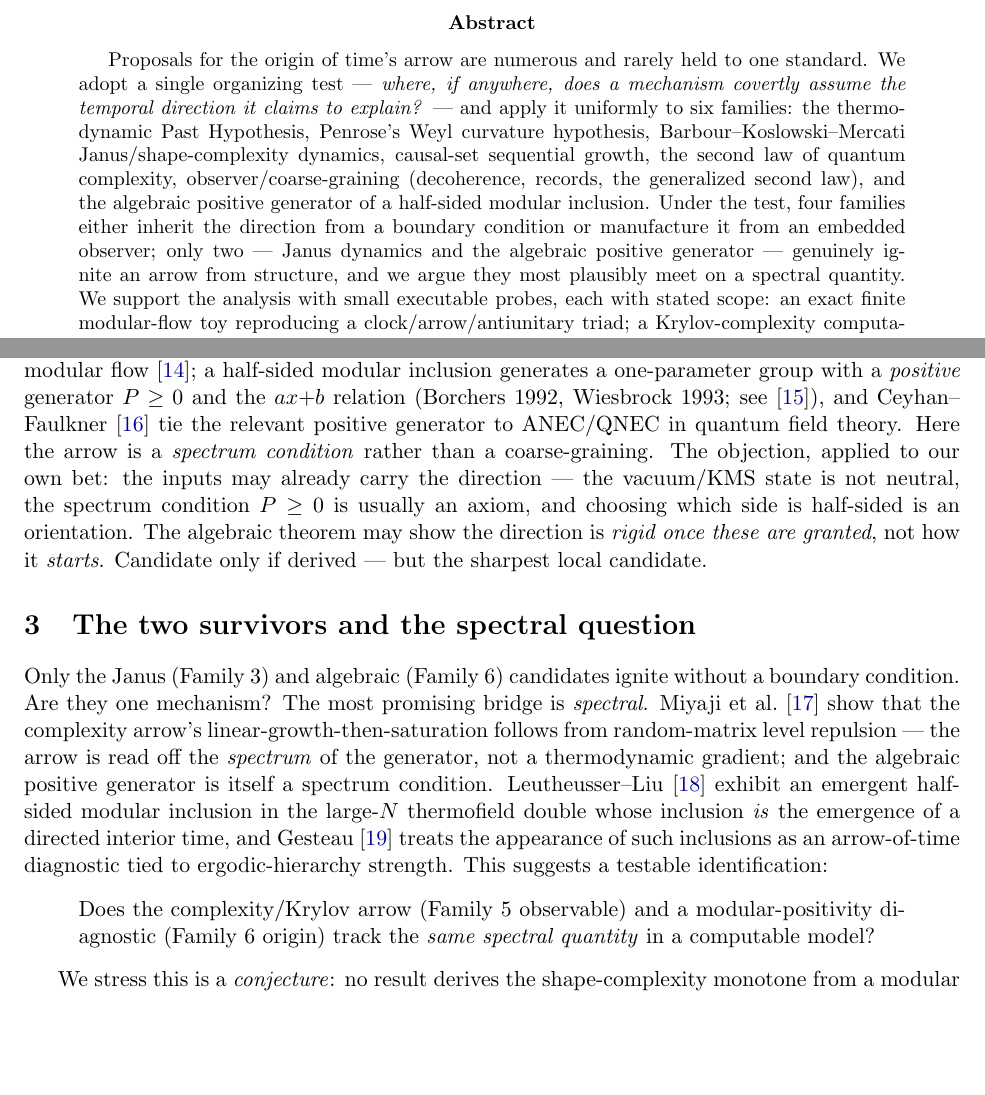
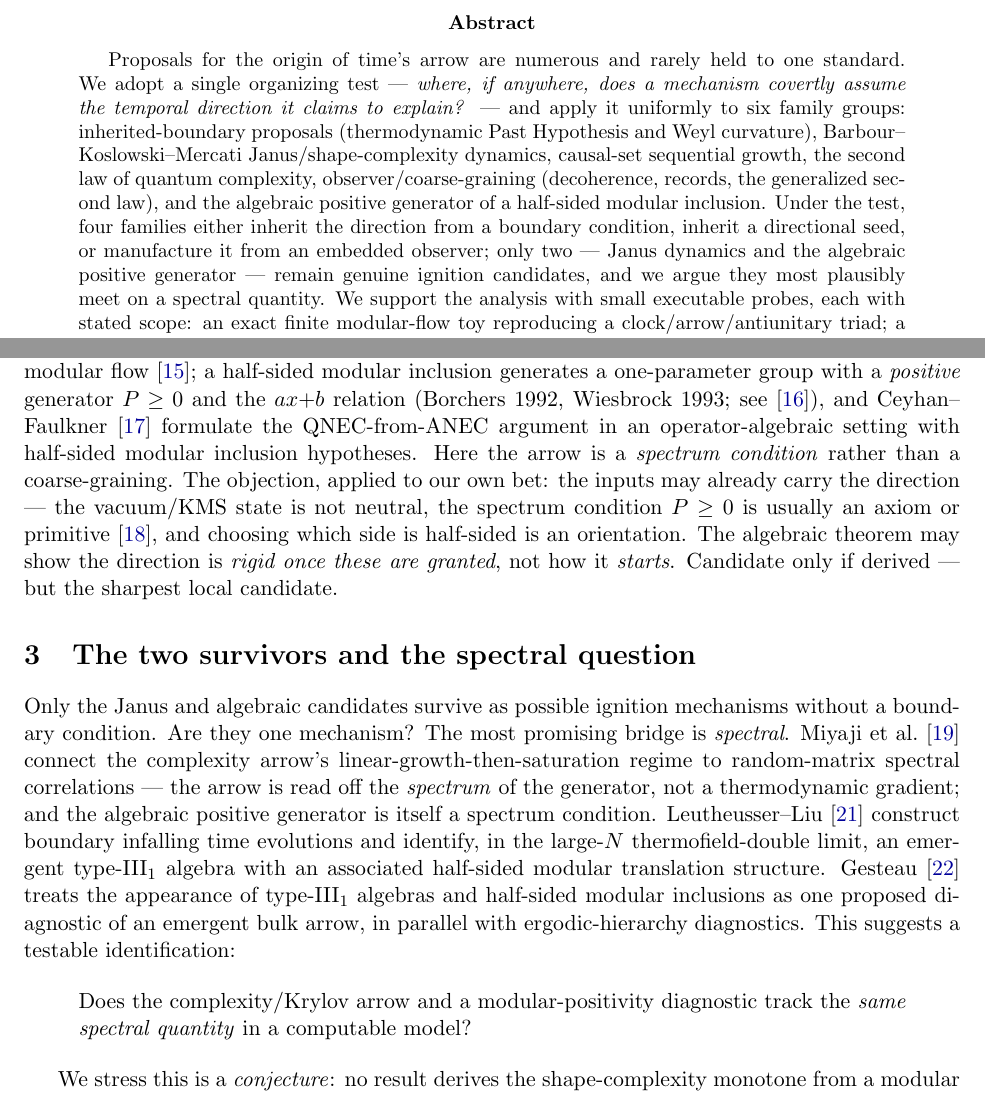
Before and after one commit to jrtorrez31337/executable-positive-geometry, a LaTeX paper (paper/note-arrow-origins.tex): two parts of pages 1 and 3 of 6, joined at a grey line, cut so that both start at the same text, the shorter picture padded with empty space. Compiled offline with pdfLaTeX.

Commit message:
Track C: Tobin hardens arrow-origins survey
Adversarial review pass on the fourth arrow note: clarify the six-family grouping, soften survivor language to candidates, tighten the algebraic/HSMI literature claims, spell out the finite-dimensional trace-plus-positivity obstruction, and add the missing load-bearing references for entanglement Past Hypothesis, primitive arrow/spectrum-condition framing, and Krylov operator growth. Regenerated paper/note-arrow-origins.pdf with Tectonic.

Co-Authored-By: codex-science-agent <noreply@anthropic.com>

```diff
--- a/paper/note-arrow-origins.tex
+++ b/paper/note-arrow-origins.tex
@@ -21,15 +21,16 @@ A uniform smuggled-direction test across origin mechanisms}
 Proposals for the origin of time's arrow are numerous and rarely held to one
 standard. We adopt a single organizing test --- \emph{where, if anywhere, does a
 mechanism covertly assume the temporal direction it claims to explain?} --- and
-apply it uniformly to six families: the thermodynamic Past Hypothesis, Penrose's
-Weyl curvature hypothesis, Barbour--Koslowski--Mercati Janus/shape-complexity
-dynamics, causal-set sequential growth, the second law of quantum complexity,
-observer/coarse-graining (decoherence, records, the generalized second law), and
-the algebraic positive generator of a half-sided modular inclusion. Under the
-test, four families either inherit the direction from a boundary condition or
-manufacture it from an embedded observer; only two --- Janus dynamics and the
-algebraic positive generator --- genuinely ignite an arrow from structure, and we
-argue they most plausibly meet on a spectral quantity. We support the analysis
+apply it uniformly to six family groups: inherited-boundary proposals
+(thermodynamic Past Hypothesis and Weyl curvature), Barbour--Koslowski--Mercati
+Janus/shape-complexity dynamics, causal-set sequential growth, the second law of
+quantum complexity, observer/coarse-graining (decoherence, records, the
+generalized second law), and the algebraic positive generator of a half-sided
+modular inclusion. Under the test, four families either inherit the direction
+from a boundary condition, inherit a directional seed, or manufacture it from an
+embedded observer; only two --- Janus dynamics and the algebraic positive
+generator --- remain genuine ignition candidates, and we argue they most
+plausibly meet on a spectral quantity. We support the analysis
 with small executable probes, each with stated scope: an exact finite
 modular-flow toy reproducing a clock/arrow/antiunitary triad; a Krylov-complexity
 computation in which an arrow ignites from the chaotic spectrum and is cleanly
@@ -153,32 +155,35 @@ Tomita--Takesaki theory assigns a state its modular flow~\cite{connesrovelli}; a
 half-sided modular inclusion generates a one-parameter group with a
 \emph{positive} generator $\Pgen\ge 0$ and the $ax{+}b$ relation
 (Borchers~1992, Wiesbrock~1993; see~\cite{borchersext}), and
-Ceyhan--Faulkner~\cite{ceyhan} tie the relevant positive generator to
-ANEC/QNEC in quantum field theory. Here the arrow is a \emph{spectrum condition}
-rather than a coarse-graining. The objection, applied to our own bet: the inputs
-may already carry the direction --- the vacuum/KMS state is not neutral, the
-spectrum condition $\Pgen\ge 0$ is usually an axiom, and choosing which side is
+Ceyhan--Faulkner~\cite{ceyhan} formulate the QNEC-from-ANEC argument in an
+operator-algebraic setting with half-sided modular inclusion hypotheses. Here
+the arrow is a \emph{spectrum condition} rather than a coarse-graining. The
+objection, applied to our own bet: the inputs may already carry the direction ---
+the vacuum/KMS state is not neutral, the spectrum condition $\Pgen\ge 0$ is
+usually an axiom or primitive~\cite{buchholz}, and choosing which side is
 half-sided is an orientation. The algebraic theorem may show the direction is
 \emph{rigid once these are granted}, not how it \emph{starts}. Candidate only if
 derived --- but the sharpest local candidate.
 
 \section{The two survivors and the spectral question}
 
-Only the Janus (Family~3) and algebraic (Family~6) candidates ignite without a
-boundary condition. Are they one mechanism? The most promising bridge is
-\emph{spectral}. Miyaji et al.~\cite{miyaji} show that the complexity arrow's
-linear-growth-then-saturation follows from random-matrix level repulsion --- the
-arrow is read off the \emph{spectrum} of the generator, not a thermodynamic
+Only the Janus and algebraic candidates survive as possible ignition mechanisms
+without a boundary condition. Are they one mechanism? The most promising bridge is
+\emph{spectral}. Miyaji et al.~\cite{miyaji} connect the complexity arrow's
+linear-growth-then-saturation regime to random-matrix spectral correlations ---
+the arrow is read off the \emph{spectrum} of the generator, not a thermodynamic
 gradient; and the algebraic positive generator is itself a spectrum condition.
-Leutheusser--Liu~\cite{leutheusser} exhibit an emergent half-sided modular
-inclusion in the large-$N$ thermofield double whose inclusion \emph{is} the
-emergence of a directed interior time, and Gesteau~\cite{gesteau} treats the
-appearance of such inclusions as an arrow-of-time diagnostic tied to
-ergodic-hierarchy strength. This suggests a testable identification:
+Leutheusser--Liu~\cite{leutheusser} construct boundary infalling time evolutions
+and identify, in the large-$N$ thermofield-double limit, an emergent
+type-III$_1$ algebra with an associated half-sided modular translation
+structure. Gesteau~\cite{gesteau} treats the appearance of type-III$_1$ algebras
+and half-sided modular inclusions as one proposed diagnostic of an emergent bulk
+arrow, in parallel with ergodic-hierarchy diagnostics. This suggests a testable
+identification:
 
 \begin{quote}
-Does the complexity/Krylov arrow (Family~5 observable) and a modular-positivity
-diagnostic (Family~6 origin) track the \emph{same spectral quantity} in a
+Does the complexity/Krylov arrow and a modular-positivity diagnostic track the
+\emph{same spectral quantity} in a
 computable model?
 \end{quote}
 
```
Also changed, not shown: paper/note-arrow-origins.pdf, paper/note-arrow-origins.tex (56 more changed lines).
